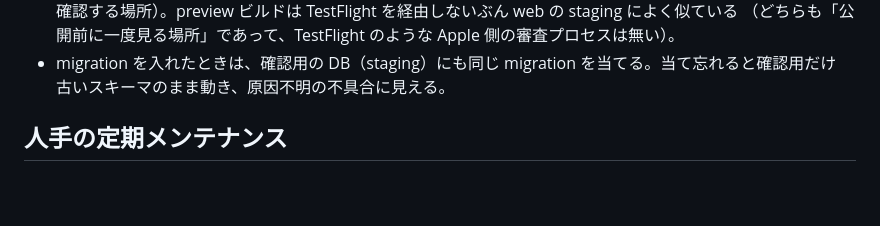
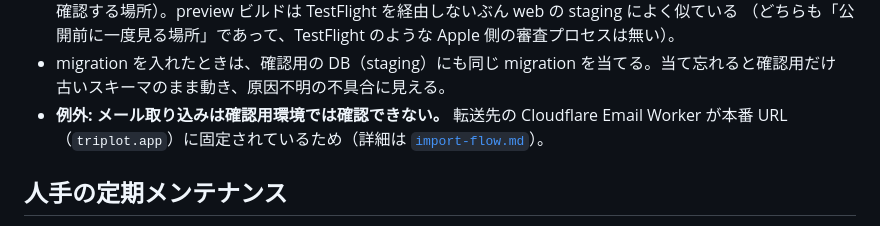
Before and after one commit to shidetake/triplot, a Markdown page: docs/architecture.md, the part around the change. GitHub-like rendering; blank space fills up the shorter version.

```diff
--- a/docs/architecture.md
+++ b/docs/architecture.md
@@ -155,6 +155,8 @@ flowchart LR
   （どちらも「公開前に一度見る場所」であって、TestFlight のような Apple 側の審査プロセスは無い）。
 - migration を入れたときは、確認用の DB（staging）にも同じ migration を当てる。当て忘れると確認用だけ
   古いスキーマのまま動き、原因不明の不具合に見える。
+- **例外: メール取り込みは確認用環境では確認できない。** 転送先の Cloudflare Email Worker が本番 URL
+  （`triplot.app`）に固定されているため（詳細は [`import-flow.md`](design/import-flow.md)）。
 
 ## 人手の定期メンテナンス
 
```
Also changed, not shown: docs/design/import-flow.md (+7 -0 lines).
